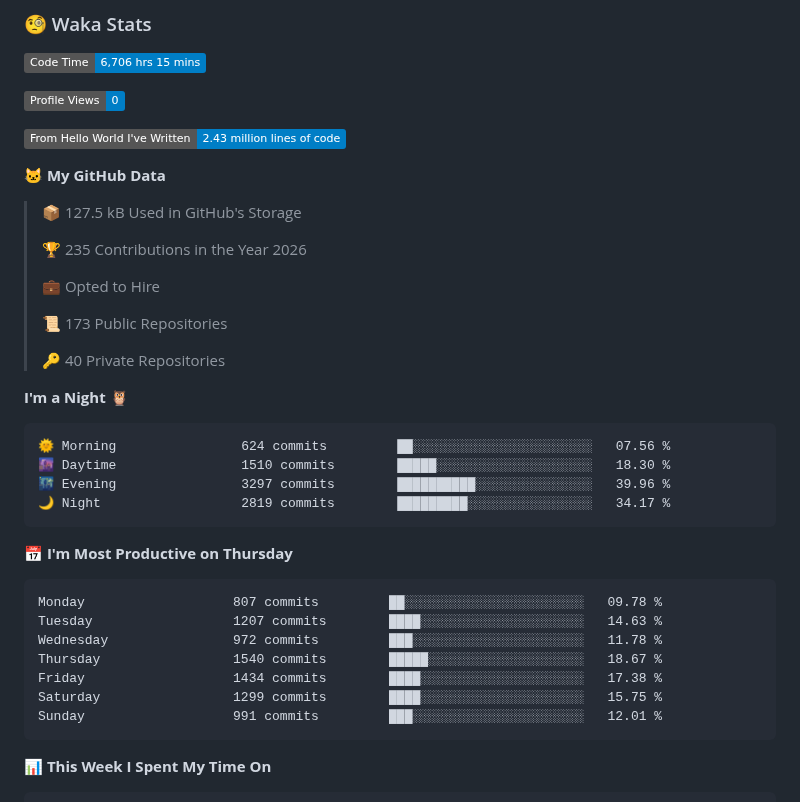
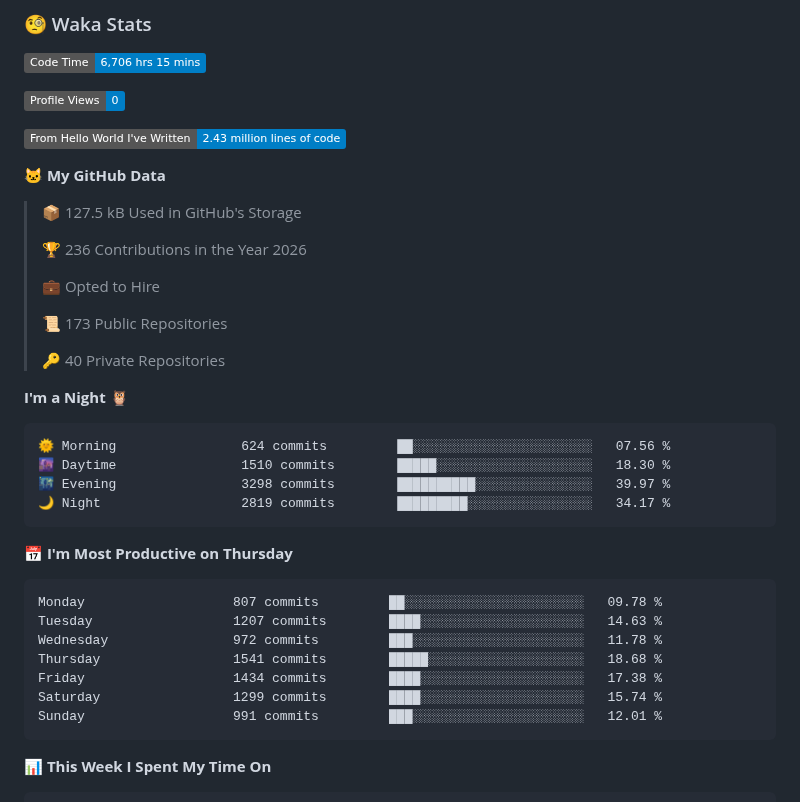
Before and after one commit to aissat/aissat, a Markdown page: README.md, the part around one of its changes. Drawn GitHub-style; folded sections open; badges without logos.

Commit message:
Updated with Dev Metrics

````diff
--- a/README.md
+++ b/README.md
@@ -29,7 +29,7 @@ I am an Embedded systems Engineer ⚡️ and Software developer 💻 . I have a
 
 > 📦 127.5 kB Used in GitHub's Storage
  >
-> 🏆 235 Contributions in the Year 2026
+> 🏆 236 Contributions in the Year 2026
  >
 > 💼 Opted to Hire
  >
@@ -42,7 +42,7 @@ I am an Embedded systems Engineer ⚡️ and Software developer 💻 . I have a
 ```text
 🌞 Morning                624 commits         ██░░░░░░░░░░░░░░░░░░░░░░░   07.56 %
 🌆 Daytime                1510 commits        █████░░░░░░░░░░░░░░░░░░░░   18.30 %
-🌃 Evening                3297 commits        ██████████░░░░░░░░░░░░░░░   39.96 %
+🌃 Evening                3298 commits        ██████████░░░░░░░░░░░░░░░   39.97 %
 🌙 Night                  2819 commits        █████████░░░░░░░░░░░░░░░░   34.17 %
 ```
 📅 **I'm Most Productive on Thursday**
@@ -51,9 +51,9 @@ I am an Embedded systems Engineer ⚡️ and Software developer 💻 . I have a
 Monday                   807 commits         ██░░░░░░░░░░░░░░░░░░░░░░░   09.78 %
 Tuesday                  1207 commits        ████░░░░░░░░░░░░░░░░░░░░░   14.63 %
 Wednesday                972 commits         ███░░░░░░░░░░░░░░░░░░░░░░   11.78 %
-Thursday                 1540 commits        █████░░░░░░░░░░░░░░░░░░░░   18.67 %
+Thursday                 1541 commits        █████░░░░░░░░░░░░░░░░░░░░   18.68 %
 Friday                   1434 commits        ████░░░░░░░░░░░░░░░░░░░░░   17.38 %
-Saturday                 1299 commits        ████░░░░░░░░░░░░░░░░░░░░░   15.75 %
+Saturday                 1299 commits        ████░░░░░░░░░░░░░░░░░░░░░   15.74 %
 Sunday                   991 commits         ███░░░░░░░░░░░░░░░░░░░░░░   12.01 %
 ```
 
````
Also changed, not shown: other parts of README.md (+1 -1 lines), assets/bar_graph.png.
